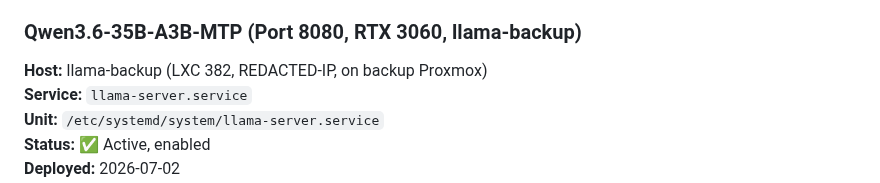
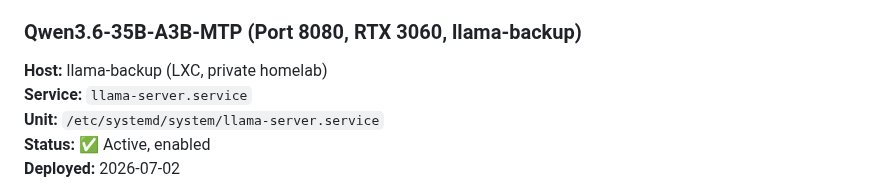
Before and after one commit to githabideri/llmlab, a Markdown page: docs/llama-cpp-systemd.md, the part around the change. Drawn GitHub-style.

Commit message:
fix: remove internal IP from public docs

```diff
--- a/docs/llama-cpp-systemd.md
+++ b/docs/llama-cpp-systemd.md
@@ -64,7 +64,7 @@ WantedBy=multi-user.target
 
 ### Qwen3.6-35B-A3B-MTP (Port 8080, RTX 3060, llama-backup)
 
-**Host:** llama-backup (LXC 382, REDACTED-IP, on backup Proxmox)
+**Host:** llama-backup (LXC, private homelab)
 **Service:** `llama-server.service`
 **Unit:** `/etc/systemd/system/llama-server.service`
 **Status:** ✅ Active, enabled
```
